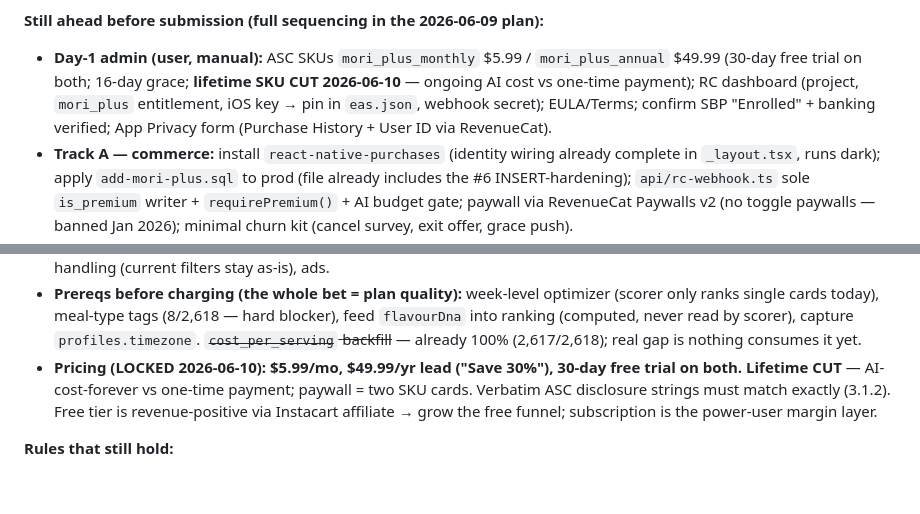
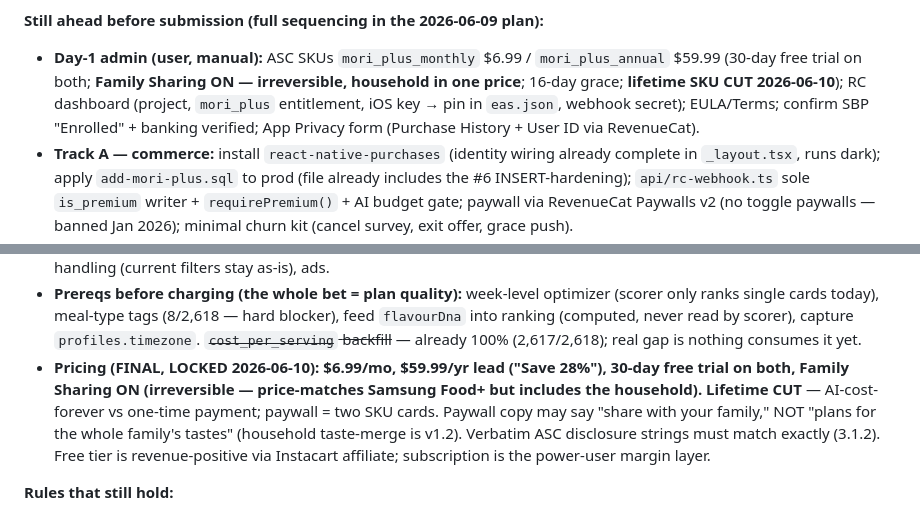
Before and after one commit to jacobmkim/Mori, a Markdown page: CLAUDE.md, 2 parts joined by grey strips. Rendered like a GitHub page; blank space fills up the shorter version.

Commit message:
docs(mori+): FINAL pricing - $6.99/mo + $59.99/yr, Family Sharing ON
User decisions 2026-06-10 (supersede this morning's $5.99/$49.99):
- Annual $59.99: price-match Samsung Food+ but include the household
- Family Sharing ON both SKUs (irreversible) - entitlement only, NOT data;
  each family member keeps their own taste profile. Household taste-merge
  (everyone's swipes -> one family week plan) does NOT exist yet - it is
  the v1.2 M16 flagship, now natural since family members have premium day 1
- Monthly $6.99 so annual shows "Save 28%" (at $5.99 it collapsed to 17%)
- Paywall copy guardrail: "share with your family" OK; "plans for the whole
  family's tastes" is a 3.1.2 violation until v1.2
- Gating commandment: FAMILY_SHARED ownership counts as premium everywhere
- Net math updated (~$5.94/mo, ~$50.99/yr at 15% SBP)

Co-Authored-By: Claude Fable 5 <noreply@anthropic.com>

```diff
--- a/CLAUDE.md
+++ b/CLAUDE.md
@@ -46,7 +46,7 @@ Work happens on the `mori-plus` branch (main @ `872d5e8` merged in 2026-06-10).
 - Entity: shipping as **individual / sole proprietor**. LLC deferred (tax-neutral by default; the lever is an S-corp election, only worth it above ~$60k net profit). Apps with live subscriptions CAN still be transferred to an LLC org account later (shared-secret handoff, RevenueCat-assisted), so the LLC is not a hard pre-launch deadline.
 
 **Still ahead before submission (full sequencing in the 2026-06-09 plan):**
-- **Day-1 admin (user, manual):** ASC SKUs `mori_plus_monthly` $5.99 / `mori_plus_annual` $49.99 (30-day free trial on both; 16-day grace; **lifetime SKU CUT 2026-06-10** — ongoing AI cost vs one-time payment); RC dashboard (project, `mori_plus` entitlement, iOS key → pin in `eas.json`, webhook secret); EULA/Terms; confirm SBP "Enrolled" + banking verified; App Privacy form (Purchase History + User ID via RevenueCat).
+- **Day-1 admin (user, manual):** ASC SKUs `mori_plus_monthly` $6.99 / `mori_plus_annual` $59.99 (30-day free trial on both; **Family Sharing ON — irreversible, household in one price**; 16-day grace; **lifetime SKU CUT 2026-06-10**); RC dashboard (project, `mori_plus` entitlement, iOS key → pin in `eas.json`, webhook secret); EULA/Terms; confirm SBP "Enrolled" + banking verified; App Privacy form (Purchase History + User ID via RevenueCat).
 - **Track A — commerce:** install `react-native-purchases` (identity wiring already complete in `_layout.tsx`, runs dark); apply `add-mori-plus.sql` to prod (file already includes the #6 INSERT-hardening); `api/rc-webhook.ts` sole `is_premium` writer + `requirePremium()` + AI budget gate; paywall via RevenueCat Paywalls v2 (no toggle paywalls — banned Jan 2026); minimal churn kit (cancel survey, exit offer, grace push).
 - **Track B — engine (the bet):** `recipes.meal_types` backfill (8/2,618 tagged — THE hard blocker, ~$2 Haiku); `profiles.timezone` capture; wire `flavourDna` into `scoreRecipe`; week-level optimizer (`lib/autoPlan.ts`, budget-aware, slot provenance); Sunday Drop cron + UI + explanations.
 - **Launch gate (decided 2026-06-10, supersedes 2-week):** 1-week dogfood — cooked-rate on auto-planned slots **≥40%** or no submission; fallback = thin honest paywall (pantry-gen/Decks/budget), never Auto Plan as headline.
@@ -59,7 +59,7 @@ Work happens on the `mori-plus` branch (main @ `872d5e8` merged in 2026-06-10).
 - **Macro Coach:** auto-logs from cooked Mori meals (NO photo), coaches your cooking not your whole diet.
 - **CUT:** Snap-your-plate (redundant — Mori knows cooked macros), AI image generation (catalog has images; placeholder for rare net-new), condition-specific/GERD vertical (medical liability — serve via existing filters only), richer dietary handling (current filters stay as-is), ads.
 - **Prereqs before charging (the whole bet = plan quality):** week-level optimizer (scorer only ranks single cards today), meal-type tags (8/2,618 — hard blocker), feed `flavourDna` into ranking (computed, never read by scorer), capture `profiles.timezone`. ~~`cost_per_serving` backfill~~ — already 100% (2,617/2,618); real gap is nothing consumes it yet.
-- **Pricing (LOCKED 2026-06-10):** **$5.99/mo, $49.99/yr lead ("Save 30%"), 30-day free trial on both. Lifetime CUT** — AI-cost-forever vs one-time payment; paywall = two SKU cards. Verbatim ASC disclosure strings must match exactly (3.1.2). Free tier is revenue-positive via Instacart affiliate → grow the free funnel; subscription is the power-user margin layer.
+- **Pricing (FINAL, LOCKED 2026-06-10):** **$6.99/mo, $59.99/yr lead ("Save 28%"), 30-day free trial on both, Family Sharing ON (irreversible — price-matches Samsung Food+ but includes the household). Lifetime CUT** — AI-cost-forever vs one-time payment; paywall = two SKU cards. Paywall copy may say "share with your family," NOT "plans for the whole family's tastes" (household taste-merge is v1.2). Verbatim ASC disclosure strings must match exactly (3.1.2). Free tier is revenue-positive via Instacart affiliate; subscription is the power-user margin layer.
 
 **Rules that still hold:**
 - Cardinal rule: **paywall NEW features only, never existing free ones**. Swipe / save / plan / grocery / Instacart / dietary filters stay free forever. Drift = Guideline 3.1.2 rejection.
```
